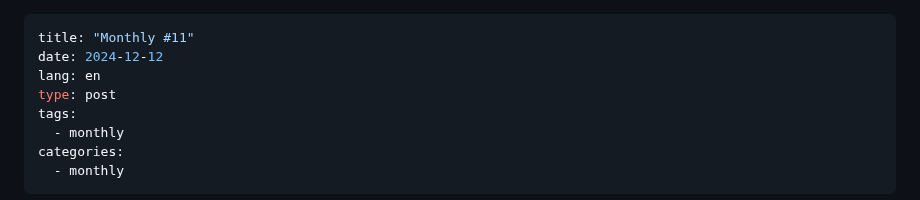
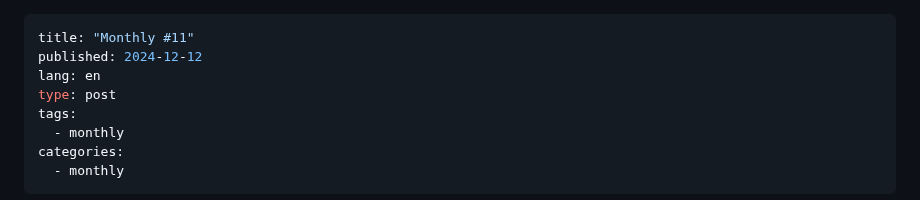
Before and after one commit to fershad/fershad.com, a Markdown page: src/notes/monthly-11.md, the part around the change. Drawn GitHub-style.

Commit message:
fix date

```diff
--- a/src/notes/monthly-11.md
+++ b/src/notes/monthly-11.md
@@ -1,6 +1,6 @@
 ---
 title: "Monthly #11"
-date: 2024-12-12
+published: 2024-12-12
 lang: en
 type: post
 tags:
```
